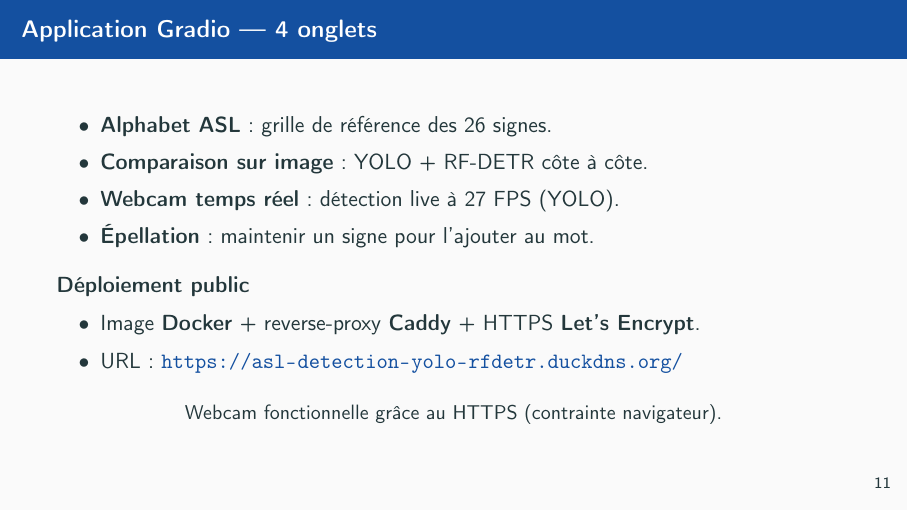
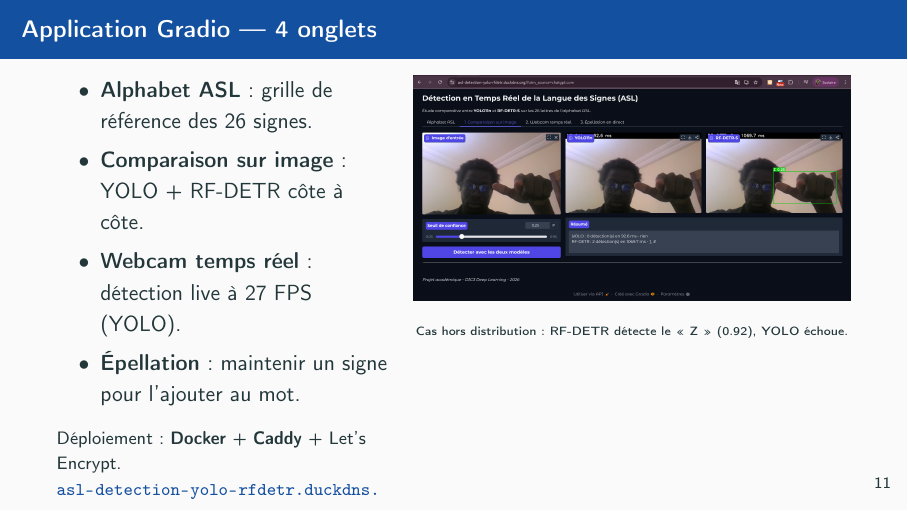
Before and after one commit to lamine-f/asl-detection-yolo-rfdetr, LaTeX slides (_0_doccuments/slides/slides.tex): page 16 of 20. Compiled offline with pdfLaTeX.

Commit message:
docs: add Gradio demo screenshot showcasing the Z-sign edge case
Adds the same screenshot in four places, each with the right caption:
- README.md: hero image right under the badges, with one-line story
- Rapport (Deployment section): figure with detailed caption referencing
  the robustness section
- Slides (Application Gradio frame): two-column layout with the screenshot
  on the right
- livrables pack: copy in 03_resultats/figures/ and mention in lisez_moi.txt

The screenshot shows YOLO scoring 0 detections in 92ms while RF-DETR
detects the Z sign with 0.92 confidence in 1070ms on an out-of-distribution
domestic shot. Concrete qualitative proof matching the quantitative
robustness gap.

```diff
--- a/_0_doccuments/slides/slides.tex
+++ b/_0_doccuments/slides/slides.tex
@@ -261,19 +261,24 @@
 \section{Démonstration}
 
 \begin{frame}{Application Gradio — 4 onglets}
-  \begin{itemize}
-    \item \textbf{Alphabet ASL} : grille de référence des 26 signes.
-    \item \textbf{Comparaison sur image} : YOLO + RF-DETR côte à côte.
-    \item \textbf{Webcam temps réel} : détection live à 27 FPS (YOLO).
-    \item \textbf{Épellation} : maintenir un signe pour l'ajouter au mot.
-  \end{itemize}
-  \begin{block}{Déploiement public}
-    \begin{itemize}
-      \item Image \textbf{Docker} + reverse-proxy \textbf{Caddy} + HTTPS \textbf{Let's Encrypt}.
-      \item URL : \textcolor{espblue}{\textbf{\url{https://asl-detection-yolo-rfdetr.duckdns.org/}}}
+  \begin{columns}[T,onlytextwidth]
+    \column{.42\textwidth}
+    \begin{itemize}\setlength\itemsep{4pt}
+      \item \textbf{Alphabet ASL} : grille de référence des 26 signes.
+      \item \textbf{Comparaison sur image} : YOLO + RF-DETR côte à côte.
+      \item \textbf{Webcam temps réel} : détection live à 27 FPS (YOLO).
+      \item \textbf{Épellation} : maintenir un signe pour l'ajouter au mot.
     \end{itemize}
-  \end{block}
-  \centering\small Webcam fonctionnelle grâce au HTTPS (contrainte navigateur).
+    \medskip
+    \footnotesize
+    Déploiement : \textbf{Docker} + \textbf{Caddy} + Let's Encrypt.\\
+    \textcolor{espblue}{\url{asl-detection-yolo-rfdetr.duckdns.org}}
+
+    \column{.55\textwidth}
+    \centering
+    \includegraphics[width=\linewidth]{fig_demo_screenshot.png}\\[2pt]
+    {\tiny Cas hors distribution : RF-DETR détecte le « Z » (0.92), YOLO échoue.}
+  \end{columns}
 \end{frame}
 
 %% ====================================================================
```
Also changed, not shown: _0_doccuments/rapport/main.tex (+12 -2 lines), livrables/lisez_moi.txt (+4 -1 lines), README.md, _0_doccuments/rapport/figures/fig_demo_screenshot.png (added), _0_doccuments/slides/figures/fig_demo_screenshot.png (added), docs/demo_screenshot.png (added), livrables/03_resultats/figures/fig_demo_screenshot.png (added), 4 other files.
